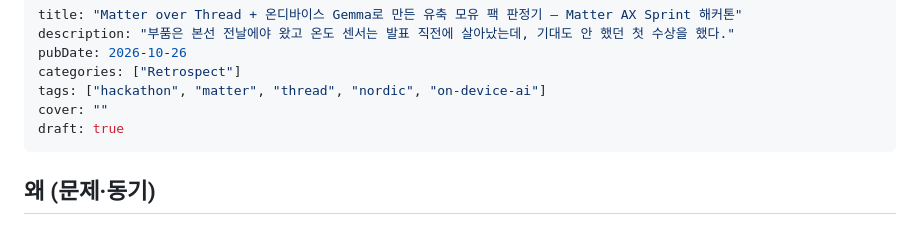
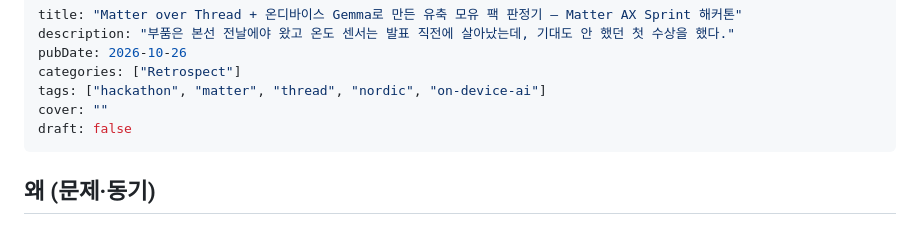
Before and after one commit to bottari-KR/bottari-KR.github.io, a Markdown page: posts/2026-10-15-matter-ax-sprint-2026.md, the part around the change. Rendered like a GitHub page.

Commit message:
post: 글 3 게시 — Matter over Thread + 온디바이스 Gemma로 만든 유축 모유 팩 판정기 — Matter AX Sprint 해커톤 (draft:false)
Co-Authored-By: Claude Fable 5.1 <noreply@anthropic.com>

```diff
--- a/posts/2026-10-15-matter-ax-sprint-2026.md
+++ b/posts/2026-10-15-matter-ax-sprint-2026.md
@@ -5,7 +5,7 @@ pubDate: 2026-10-26
 categories: ["Retrospect"]
 tags: ["hackathon", "matter", "thread", "nordic", "on-device-ai"]
 cover: ""
-draft: true
+draft: false
 ---
 
 ## 왜 (문제·동기)
```
